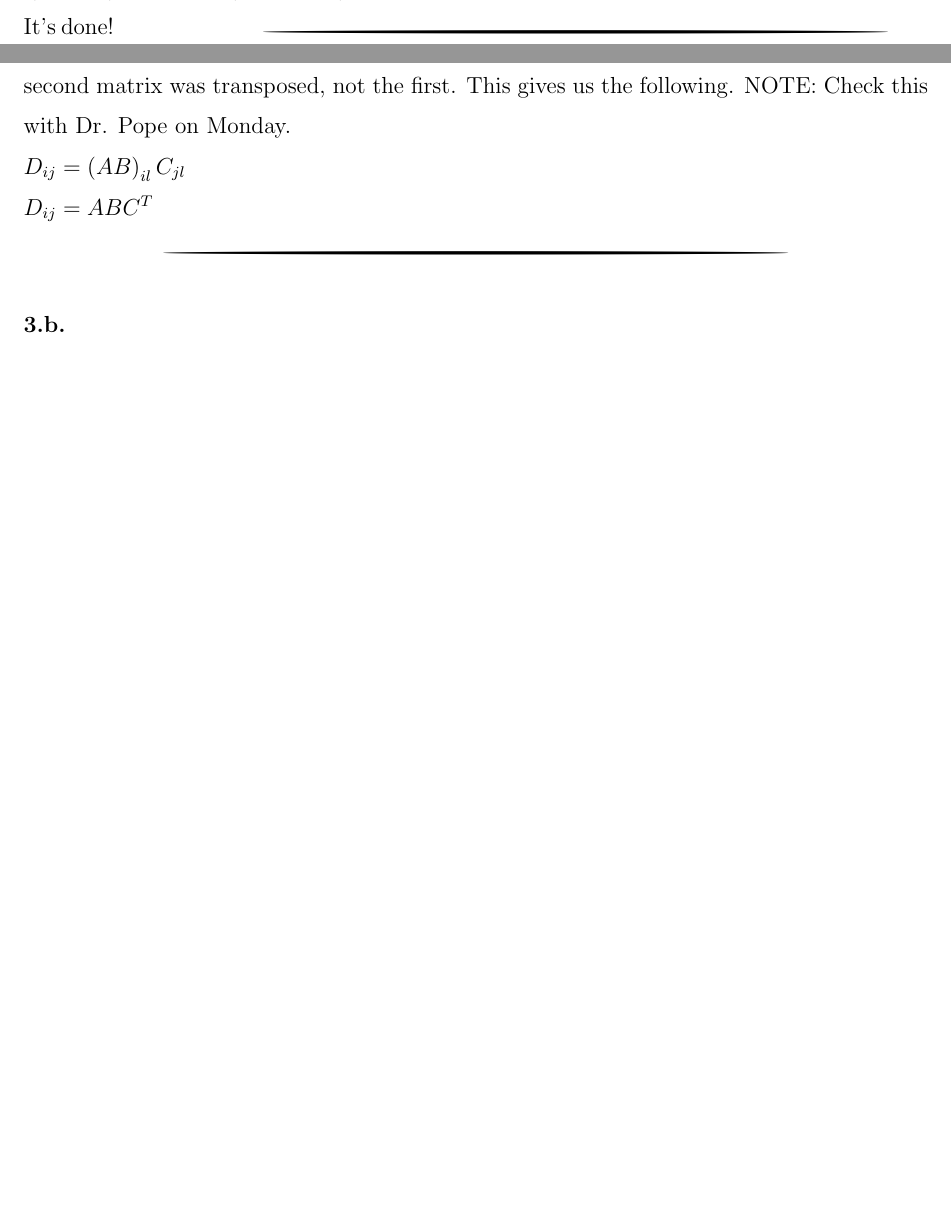
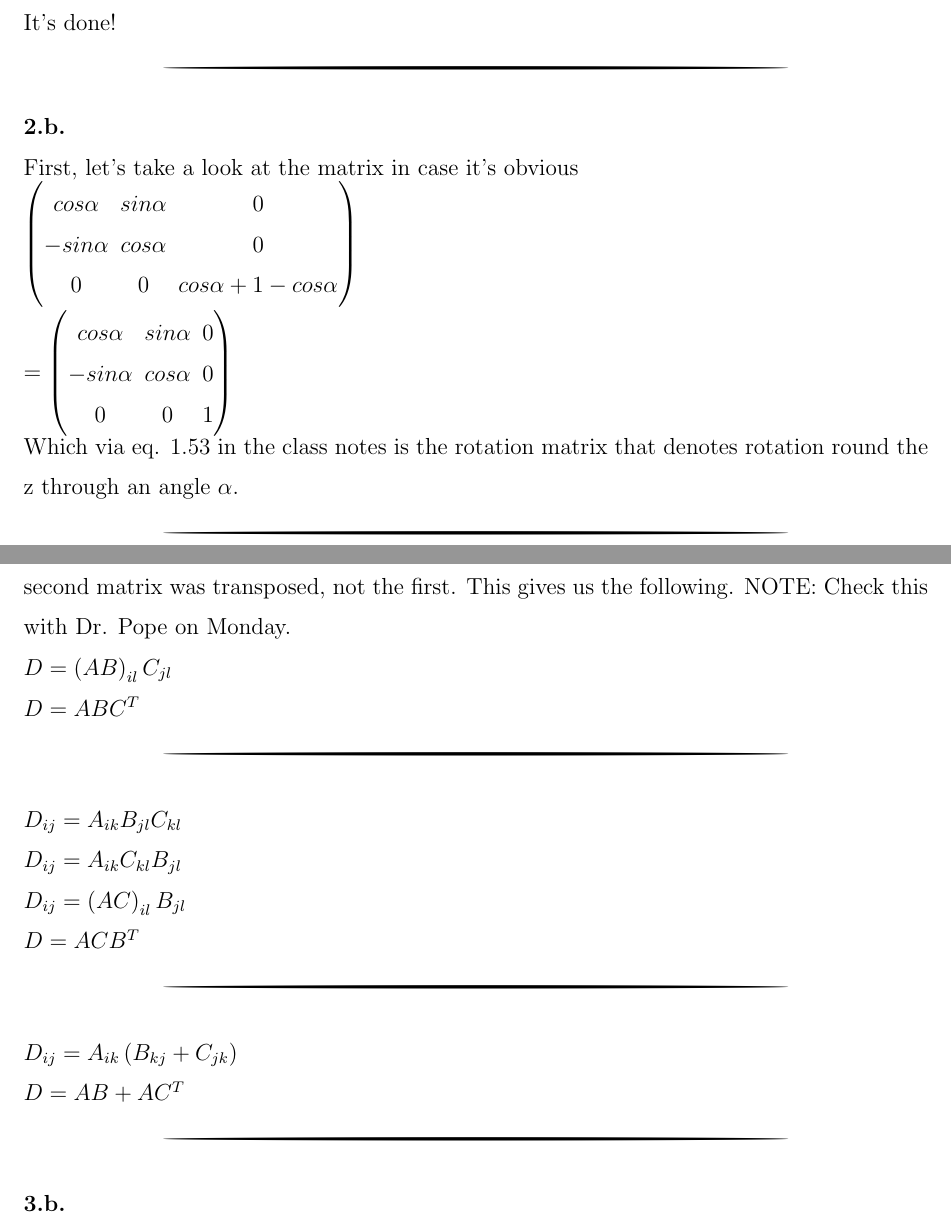
Before and after one commit to hcarter333/EMII_HWork, a LaTeX paper (HWI.tex): two parts of pages 7 and 8 of 10 before the commit and two parts of pages 8 and 9 of 12 after it, joined at a grey line, cut so that both start at the same text, the shorter picture padded with empty space. Compiled offline with pdfLaTeX.

Commit message:
Adds 2b and a title page

```diff
--- a/HWI.tex
+++ b/HWI.tex
@@ -218,7 +218,30 @@ This leaves us with $-cos^2 \alpha + 1 = sin^2 \alpha$\\
 Plugging this back into the original sum of terms we get, \\
 $\delta_{jl} + n_l n_j sin^2 \alpha - n_l n_j sin^2 \alpha = \delta_{jl}$\\
 It's done!
+\\
 \PRLsep
+\\
+{\bf 2.b.}
+\\
+First, let's take a look at the matrix in case it's obvious
+\\
+$\begin{pmatrix}
+cos\alpha & sin\alpha & 0\\
+-sin\alpha & cos\alpha & 0\\
+0 & 0 & cos\alpha + 1 - cos\alpha \\
+\end{pmatrix}$
+\\
+\\
+$= \begin{pmatrix}
+cos\alpha & sin\alpha & 0\\
+-sin\alpha & cos\alpha & 0\\
+0 & 0 & 1 \\
+\end{pmatrix}$
+\\
+Which via eq. 1.53 in the class notes is the rotation matrix that denotes rotation round the z through an angle $\alpha$.
+\\
+\PRLsep
+\\
 \newpage
 \bigskip
 {\bf 3.a.}
@@ -233,9 +256,25 @@ $M_{ki}M_{kj} = M^T M$
 \\
 Think about it a bit more though.  In the first example, the locked column matric came first.  In other words, the first matrix in the second example is in fact the one that was transposed.  OK, that's nice, but what if we have the case for this problem, where the rows are locked together, but the columns are?  Our matrix multiply rule above states that we have column locked to row in that order.  So, if we have column locked to column, then the second matrix was transposed, not the first.  This gives us the following.  NOTE:  Check this with Dr. Pope on Monday.
 \\
-$D_{ij} = \left(AB\right)_{il} C_{jl}$
+$D = \left(AB\right)_{il} C_{jl}$
 \\
-$D_{ij} = ABC^T$
+$D = ABC^T$
+\\
+\PRLsep
+\\
+$D_{ij} = A_{ik} B_{jl} C_{kl}$
+\\
+$D_{ij} = A_{ik} C_{kl} B_{jl}$
+\\
+$D_{ij} = \left(AC\right)_{il} B_{jl}$
+\\
+$D = ACB^T$
+\\
+\PRLsep
+\\
+$D_{ij} = A_{ik} \left(B_{kj} + C_{jk}\right)$
+\\
+$D = AB + AC^T$
 \\
 \PRLsep
 \\
```
Also changed, not shown: HWI.tex (91 more changed lines).
